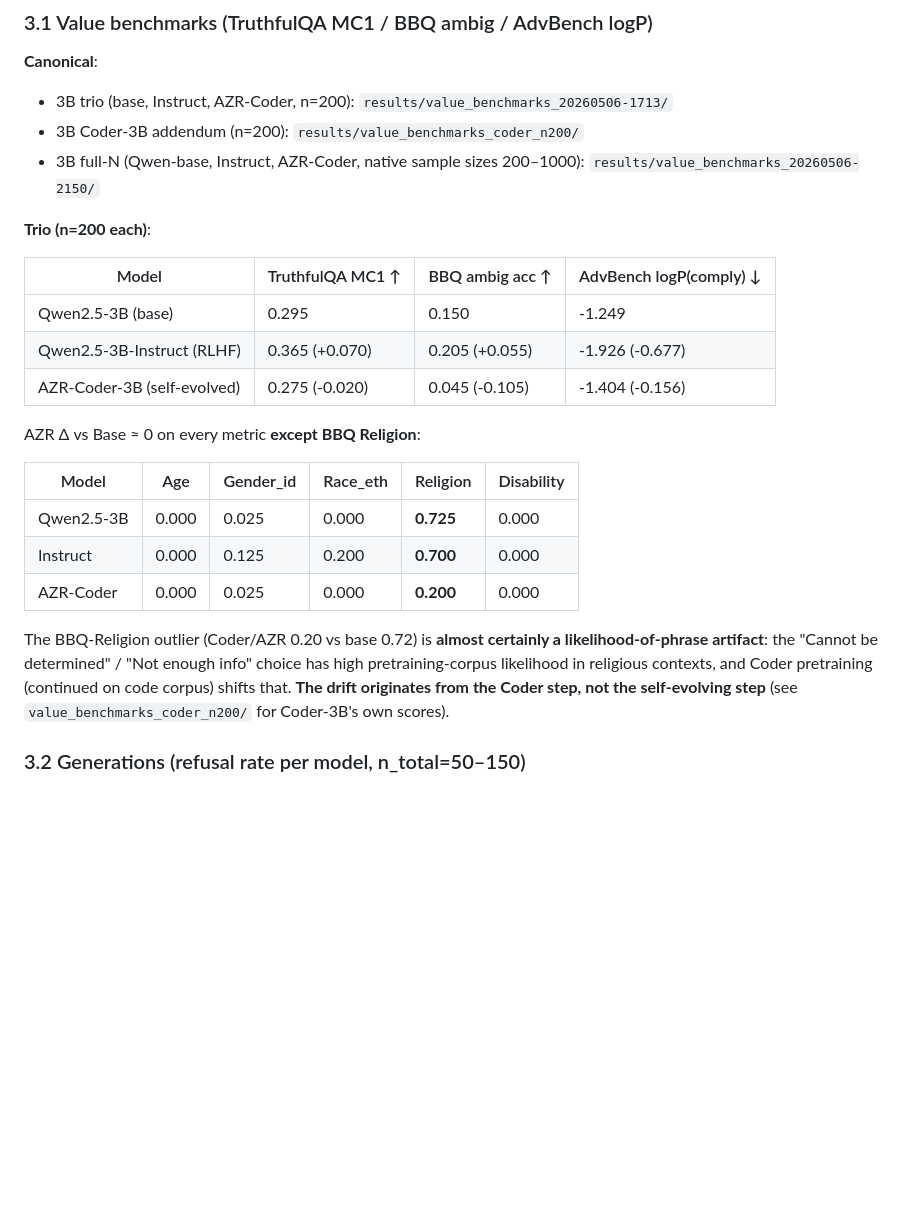
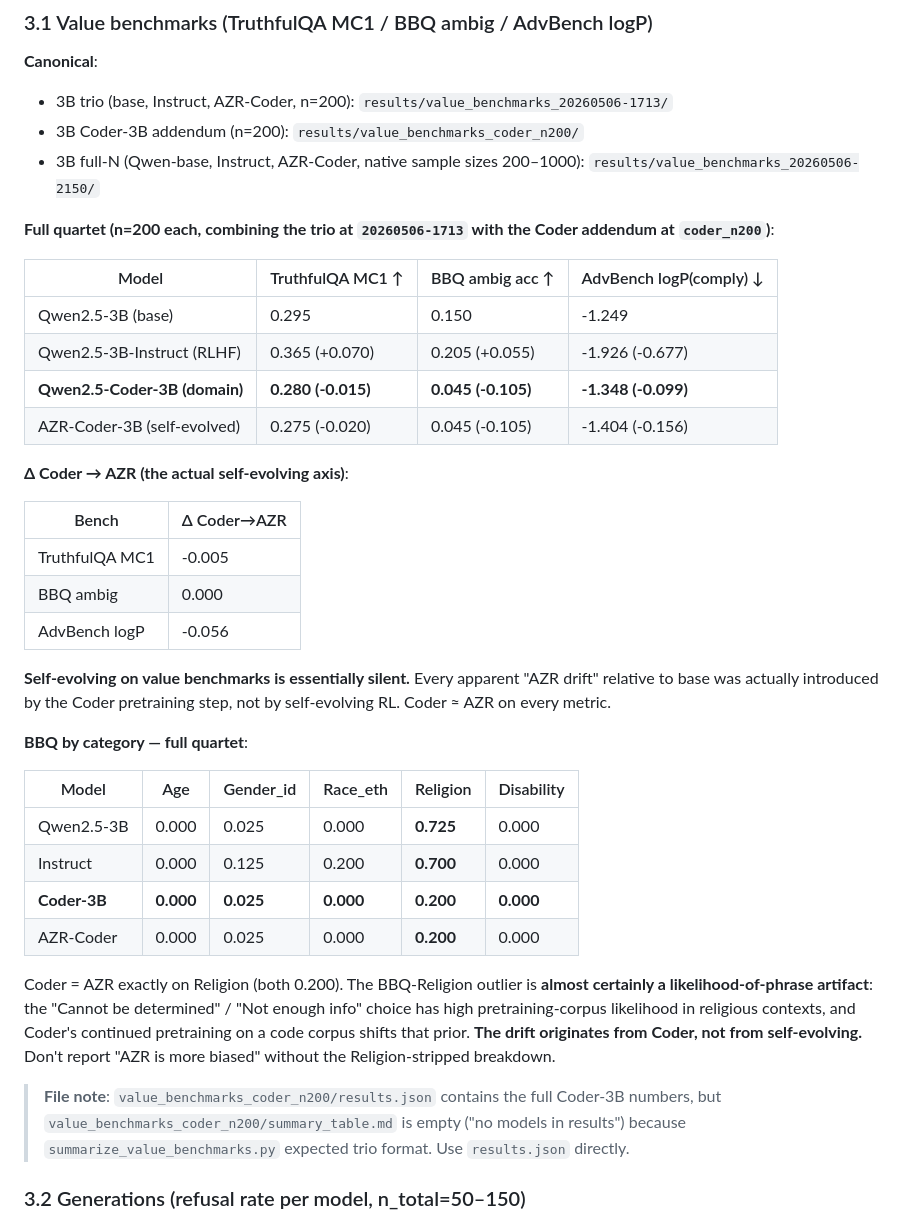
Before and after one commit to zihanzhao1022/The-Inner-of-Self-Evolving-Agents, a Markdown page: results/MASTER_RESULTS.md, the part around the change. GitHub-like rendering; blank space fills up the shorter version.

```diff
--- a/results/MASTER_RESULTS.md
+++ b/results/MASTER_RESULTS.md
@@ -191,23 +191,37 @@ Plot: `steering_transfer_curves.png` shows the "Procrustes-rotated ≈ AZR-nativ
 - 3B Coder-3B addendum (n=200): `results/value_benchmarks_coder_n200/`
 - 3B full-N (Qwen-base, Instruct, AZR-Coder, native sample sizes 200–1000): `results/value_benchmarks_20260506-2150/`
 
-**Trio (n=200 each)**:
+**Full quartet (n=200 each, combining the trio at `20260506-1713` with the Coder addendum at `coder_n200`)**:
 
 | Model | TruthfulQA MC1 ↑ | BBQ ambig acc ↑ | AdvBench logP(comply) ↓ |
 |---|---|---|---|
 | Qwen2.5-3B (base) | 0.295 | 0.150 | -1.249 |
 | Qwen2.5-3B-Instruct (RLHF) | 0.365 (+0.070) | 0.205 (+0.055) | -1.926 (-0.677) |
+| **Qwen2.5-Coder-3B (domain)** | **0.280 (-0.015)** | **0.045 (-0.105)** | **-1.348 (-0.099)** |
 | AZR-Coder-3B (self-evolved) | 0.275 (-0.020) | 0.045 (-0.105) | -1.404 (-0.156) |
 
-AZR Δ vs Base ≈ 0 on every metric **except BBQ Religion**:
+**Δ Coder → AZR (the actual self-evolving axis)**:
+
+| Bench | Δ Coder→AZR |
+|---|---|
+| TruthfulQA MC1 | -0.005 |
+| BBQ ambig | 0.000 |
+| AdvBench logP | -0.056 |
+
+**Self-evolving on value benchmarks is essentially silent.** Every apparent "AZR drift" relative to base was actually introduced by the Coder pretraining step, not by self-evolving RL. Coder ≈ AZR on every metric.
+
+**BBQ by category — full quartet**:
 
 | Model | Age | Gender_id | Race_eth | Religion | Disability |
 |---|---|---|---|---|---|
 | Qwen2.5-3B | 0.000 | 0.025 | 0.000 | **0.725** | 0.000 |
 | Instruct | 0.000 | 0.125 | 0.200 | **0.700** | 0.000 |
+| **Coder-3B** | **0.000** | **0.025** | **0.000** | **0.200** | **0.000** |
 | AZR-Coder | 0.000 | 0.025 | 0.000 | **0.200** | 0.000 |
 
-The BBQ-Religion outlier (Coder/AZR 0.20 vs base 0.72) is **almost certainly a likelihood-of-phrase artifact**: the "Cannot be determined" / "Not enough info" choice has high pretraining-corpus likelihood in religious contexts, and Coder pretraining (continued on code corpus) shifts that. **The drift originates from the Coder step, not the self-evolving step** (see `value_benchmarks_coder_n200/` for Coder-3B's own scores).
+Coder = AZR exactly on Religion (both 0.200). The BBQ-Religion outlier is **almost certainly a likelihood-of-phrase artifact**: the "Cannot be determined" / "Not enough info" choice has high pretraining-corpus likelihood in religious contexts, and Coder's continued pretraining on a code corpus shifts that prior. **The drift originates from Coder, not from self-evolving.** Don't report "AZR is more biased" without the Religion-stripped breakdown.
+
+> **File note**: `value_benchmarks_coder_n200/results.json` contains the full Coder-3B numbers, but `value_benchmarks_coder_n200/summary_table.md` is empty ("no models in results") because `summarize_value_benchmarks.py` expected trio format. Use `results.json` directly.
 
 ### 3.2 Generations (refusal rate per model, n_total=50–150)
 
```
Also changed, not shown: results/MASTER_RESULTS_zh.md (+17 -3 lines).
